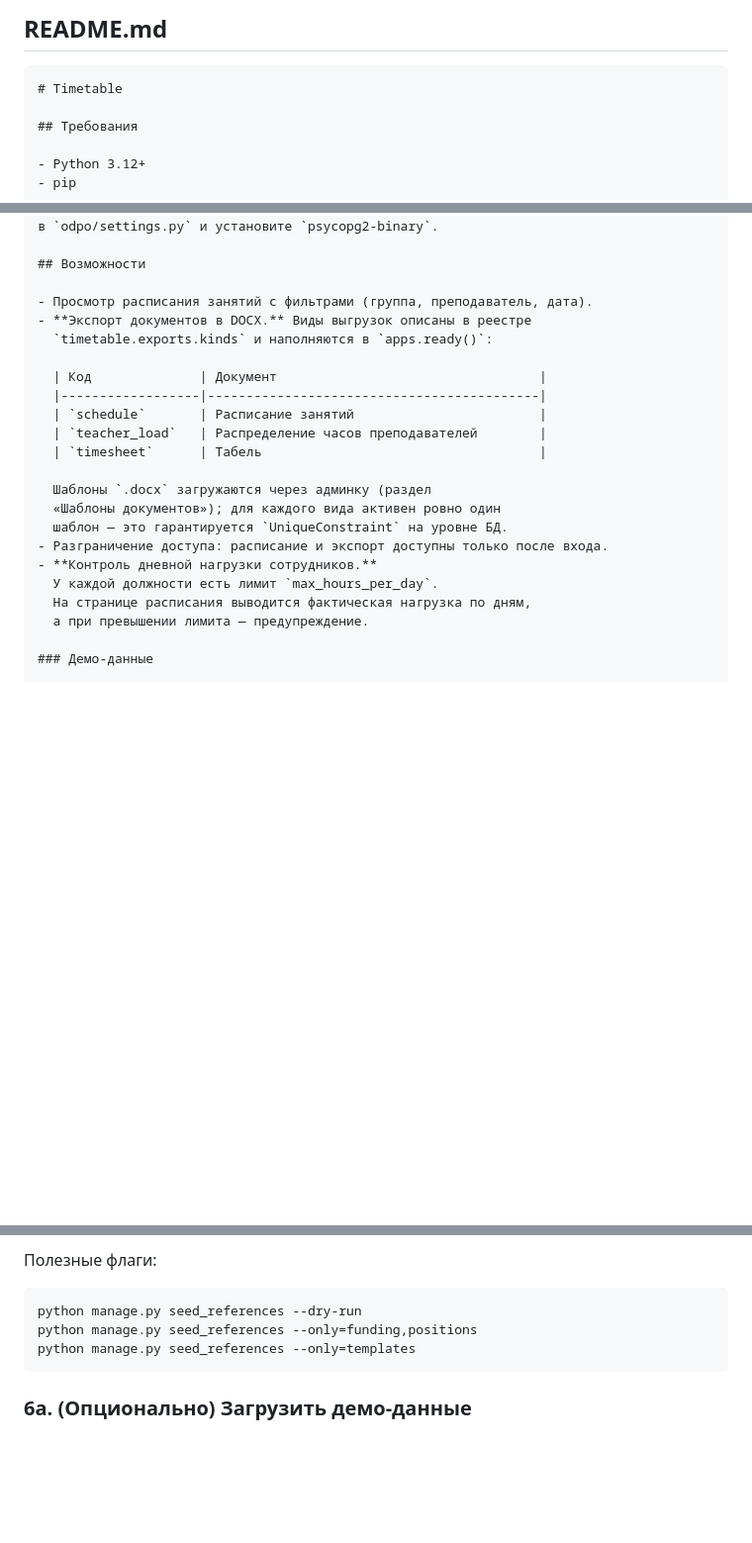
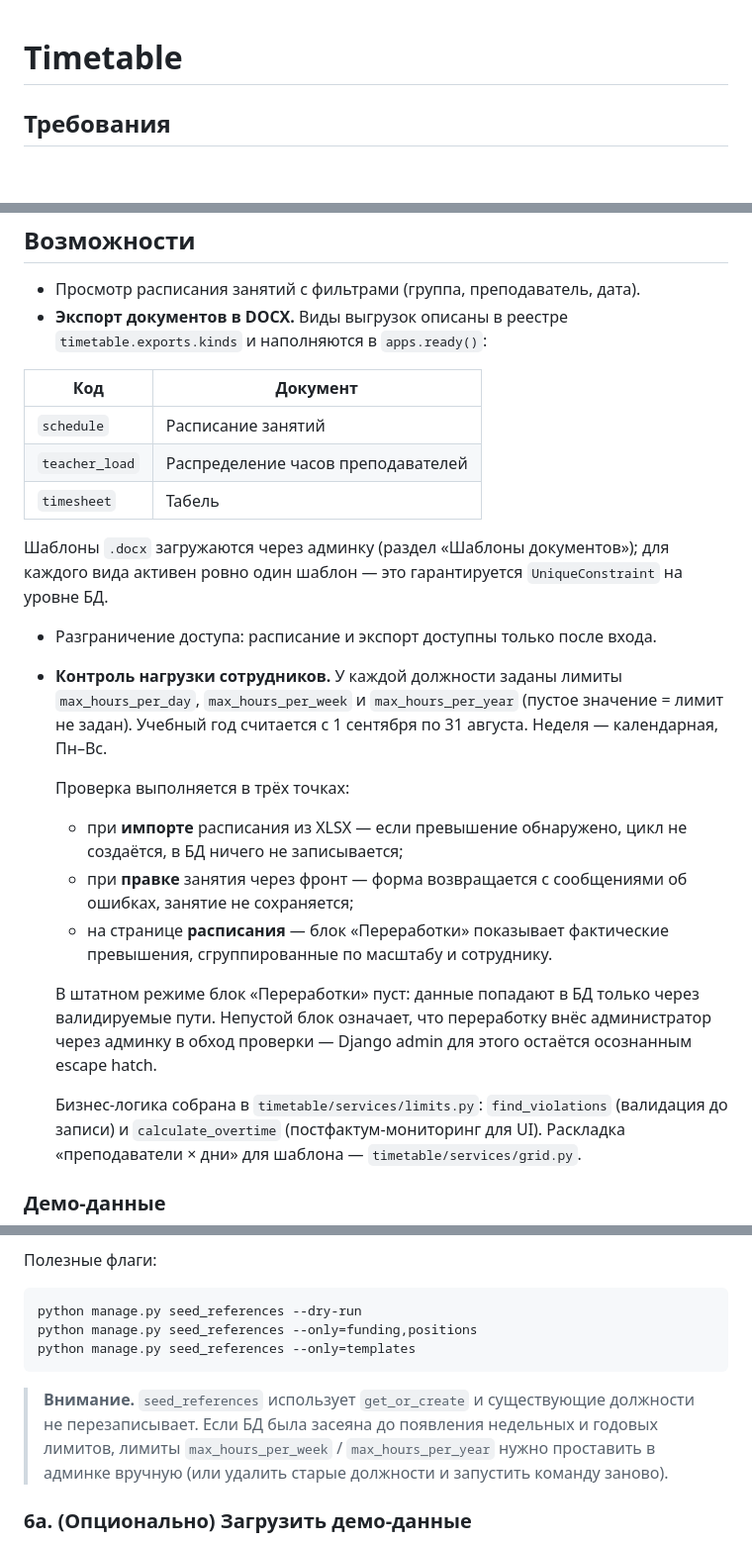
Before and after one commit to jdoe058/odpo, a Markdown page: README.md, 3 parts joined by grey strips. Shown at 99% size. GitHub-like rendering; blank space fills up the shorter version.

Commit message:
docs: обновить README

````diff
--- a/README.md
+++ b/README.md
@@ -1,6 +1,3 @@
-## README.md
-
-```markdown
 # Timetable
 
 ## Требования
@@ -28,20 +25,41 @@
 - **Экспорт документов в DOCX.** Виды выгрузок описаны в реестре
   `timetable.exports.kinds` и наполняются в `apps.ready()`:
 
-  | Код              | Документ                                  |
-  |------------------|-------------------------------------------|
-  | `schedule`       | Расписание занятий                        |
-  | `teacher_load`   | Распределение часов преподавателей        |
-  | `timesheet`      | Табель                                    |
+
+ |  Код             | Документ                                  |
+ |------------------|-------------------------------------------|
+ | `schedule`       | Расписание занятий                        |
+ | `teacher_load`   | Распределение часов преподавателей        |
+ | `timesheet`      | Табель                                    |
+
+
 
   Шаблоны `.docx` загружаются через админку (раздел
   «Шаблоны документов»); для каждого вида активен ровно один
   шаблон — это гарантируется `UniqueConstraint` на уровне БД.
 - Разграничение доступа: расписание и экспорт доступны только после входа.
-- **Контроль дневной нагрузки сотрудников.**
-  У каждой должности есть лимит `max_hours_per_day`.
-  На странице расписания выводится фактическая нагрузка по дням,
-  а при превышении лимита — предупреждение.
+- **Контроль нагрузки сотрудников.** У каждой должности заданы лимиты
+  `max_hours_per_day`, `max_hours_per_week` и `max_hours_per_year`
+  (пустое значение = лимит не задан). Учебный год считается
+  с 1 сентября по 31 августа. Неделя — календарная, Пн–Вс.
+
+  Проверка выполняется в трёх точках:
+  - при **импорте** расписания из XLSX — если превышение обнаружено,
+    цикл не создаётся, в БД ничего не записывается;
+  - при **правке** занятия через фронт — форма возвращается с
+    сообщениями об ошибках, занятие не сохраняется;
+  - на странице **расписания** — блок «Переработки» показывает
+    фактические превышения, сгруппированные по масштабу и сотруднику.
+
+  В штатном режиме блок «Переработки» пуст: данные попадают в БД
+  только через валидируемые пути. Непустой блок означает, что
+  переработку внёс администратор через админку в обход проверки —
+  Django admin для этого остаётся осознанным escape hatch.
+
+  Бизнес-логика собрана в `timetable/services/limits.py`:
+  `find_violations` (валидация до записи) и `calculate_overtime`
+  (постфактум-мониторинг для UI). Раскладка «преподаватели × дни»
+  для шаблона — `timetable/services/grid.py`.
 
 ### Демо-данные
 
@@ -120,6 +138,13 @@ python manage.py seed_references --only=funding,positions
 python manage.py seed_references --only=templates
 ```
 
+> **Внимание.** `seed_references` использует `get_or_create` и
+> существующие должности не перезаписывает. Если БД была засеяна
+> до появления недельных и годовых лимитов, лимиты
+> `max_hours_per_week` / `max_hours_per_year` нужно проставить
+> в админке вручную (или удалить старые должности и запустить
+> команду заново).
+
 ### 6a. (Опционально) Загрузить демо-данные
 
 Для быстрого наполнения стенда вымышленными базами, сотрудниками,
````
Also changed, not shown: other parts of README.md (+24 -0 lines).
